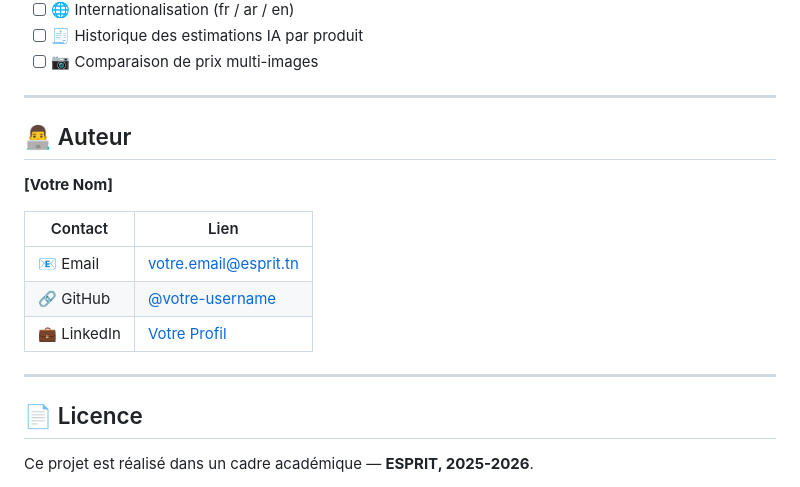
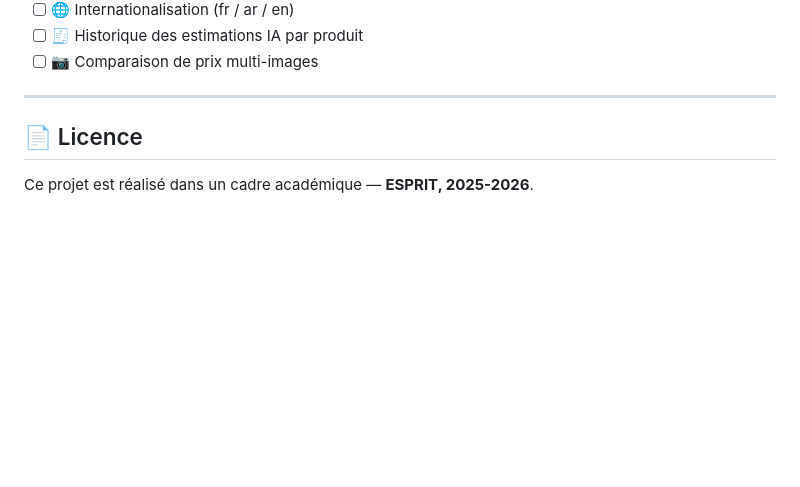
Before and after one commit to Noureslem/Esprit-PIDEV-3A10-2526-FlahhaSmart, a Markdown page: README.md, the part around the change. Drawn GitHub-style; blank space fills up the shorter version.

```diff
--- a/README.md
+++ b/README.md
@@ -501,17 +501,6 @@ Output   : JSON structuré avec prix, qualité, explication
 
 ---
 
-## 👨‍💻 Auteur
-
-**[Votre Nom]**
-
-| Contact | Lien |
-|---------|------|
-| 📧 Email | votre.email@esprit.tn |
-| 🔗 GitHub | [@votre-username](https://github.com/votre-username) |
-| 💼 LinkedIn | [Votre Profil](https://linkedin.com/in/votre-profil) |
-
----
 
 ## 📄 Licence
 
```
